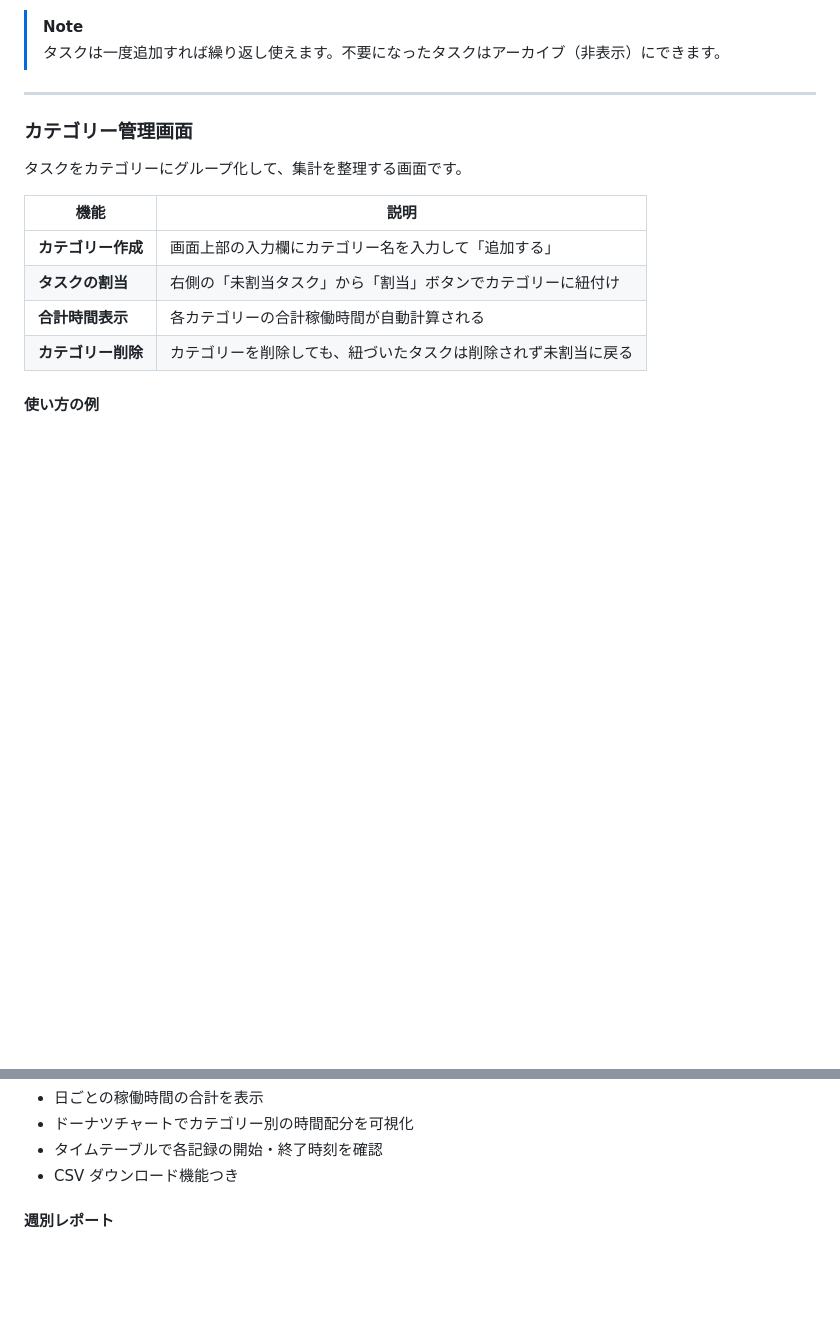
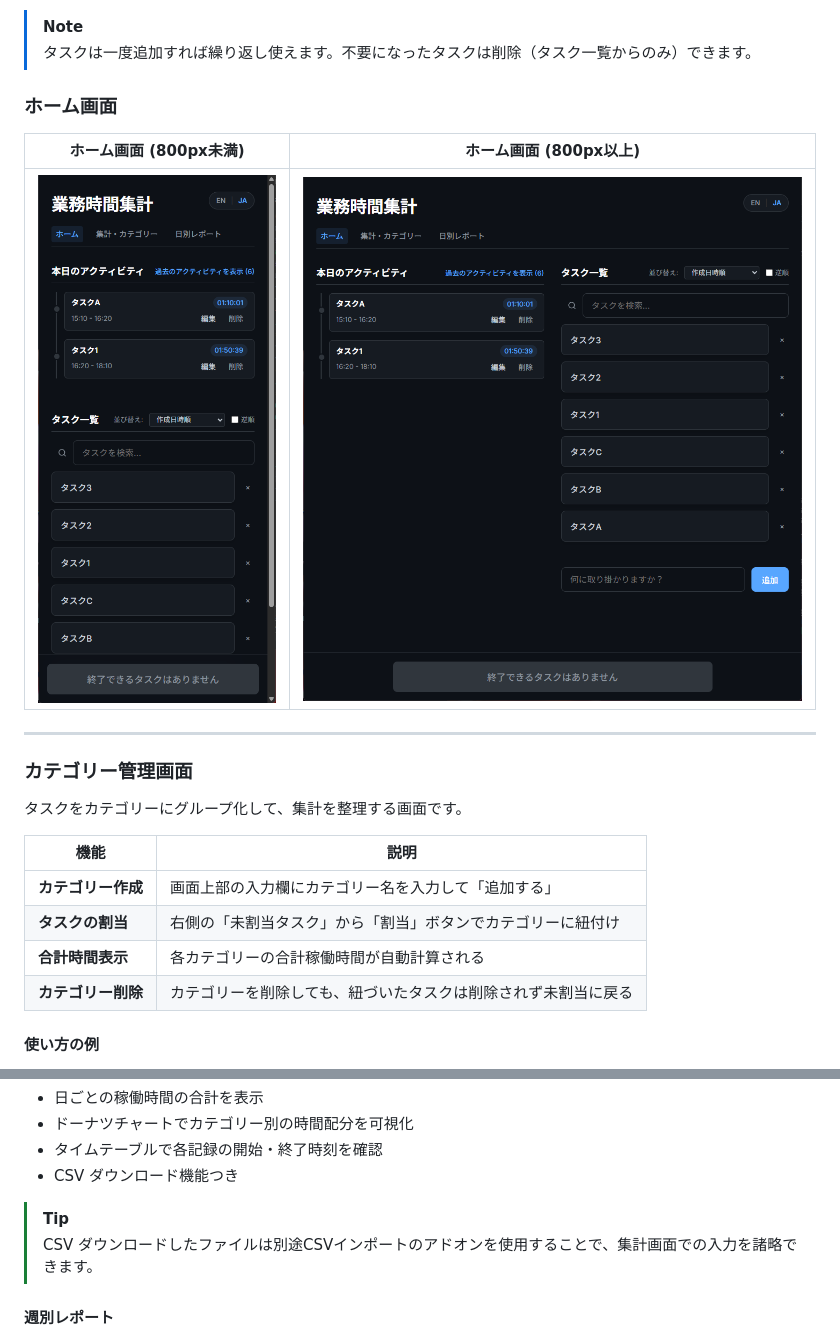
Before and after one commit to haaatchi27/Business-Time-Aggregation-App, a Markdown page: USAGE.md, 2 parts joined by grey strips. Drawn GitHub-style; blank space fills up the shorter version.

```diff
--- a/USAGE.md
+++ b/USAGE.md
@@ -73,7 +73,13 @@ npm start
 4. 全ての作業が終わったら「計測ストップ」で停止
 
 > [!NOTE]
-> タスクは一度追加すれば繰り返し使えます。不要になったタスクはアーカイブ（非表示）にできます。
+> タスクは一度追加すれば繰り返し使えます。不要になったタスクは削除（タスク一覧からのみ）できます。
+
+
+### ホーム画面
+| ホーム画面 (800px未満) | ホーム画面 (800px以上) |
+|:---:|:---:|
+| <img alt="ホーム画面 800pix 未満" src="usage-img/main_lt_800pix.png" height="600"> | <img alt="ホーム画面 800pix 以上" src="usage-img/main_ge_800pix.png" height="600"> |
 
 ---
 
@@ -105,6 +123,9 @@ npm start
 - ドーナツチャートでカテゴリー別の時間配分を可視化
 - タイムテーブルで各記録の開始・終了時刻を確認
 - CSV ダウンロード機能つき
+
+> [!TIP]
+> CSV ダウンロードしたファイルは別途CSVインポートのアドオンを使用することで、集計画面での入力を諸略できます。
 
 #### 週別レポート
 - 月曜始まりの週ごとに集計
```
Also changed, not shown: other parts of USAGE.md (+18 -1 lines).
